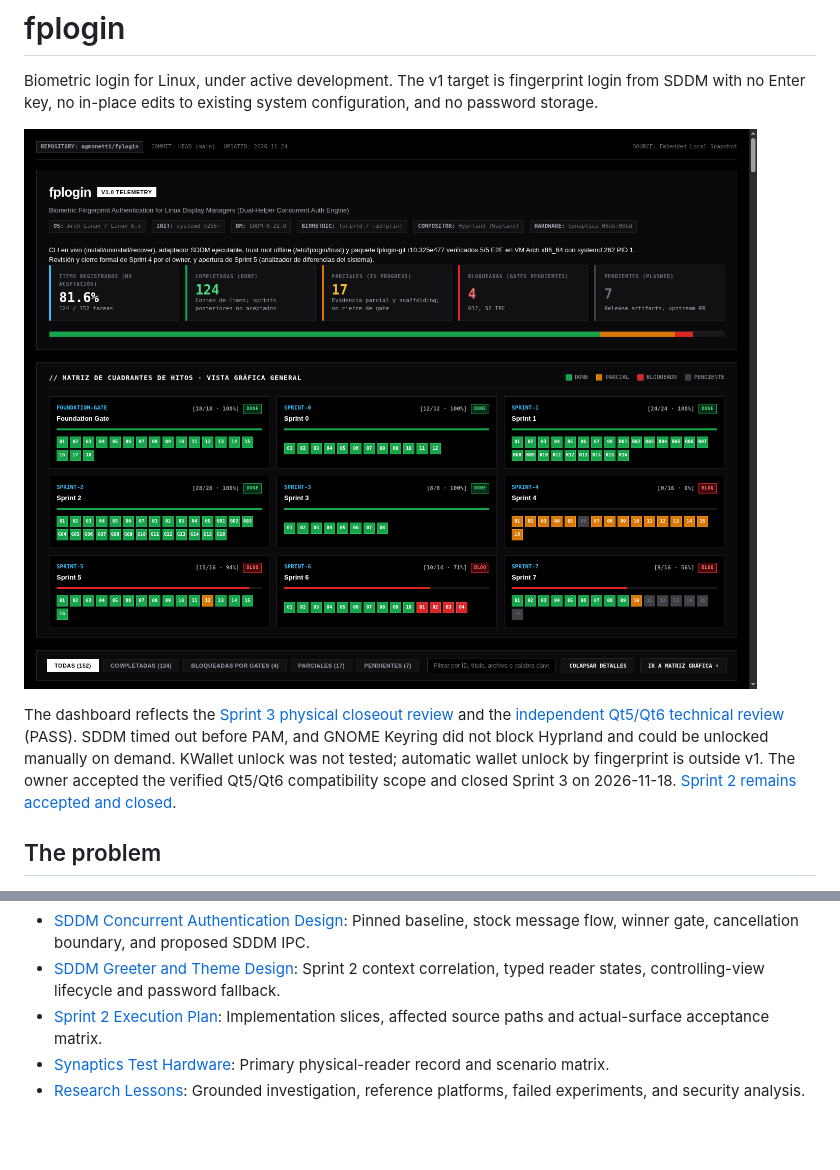
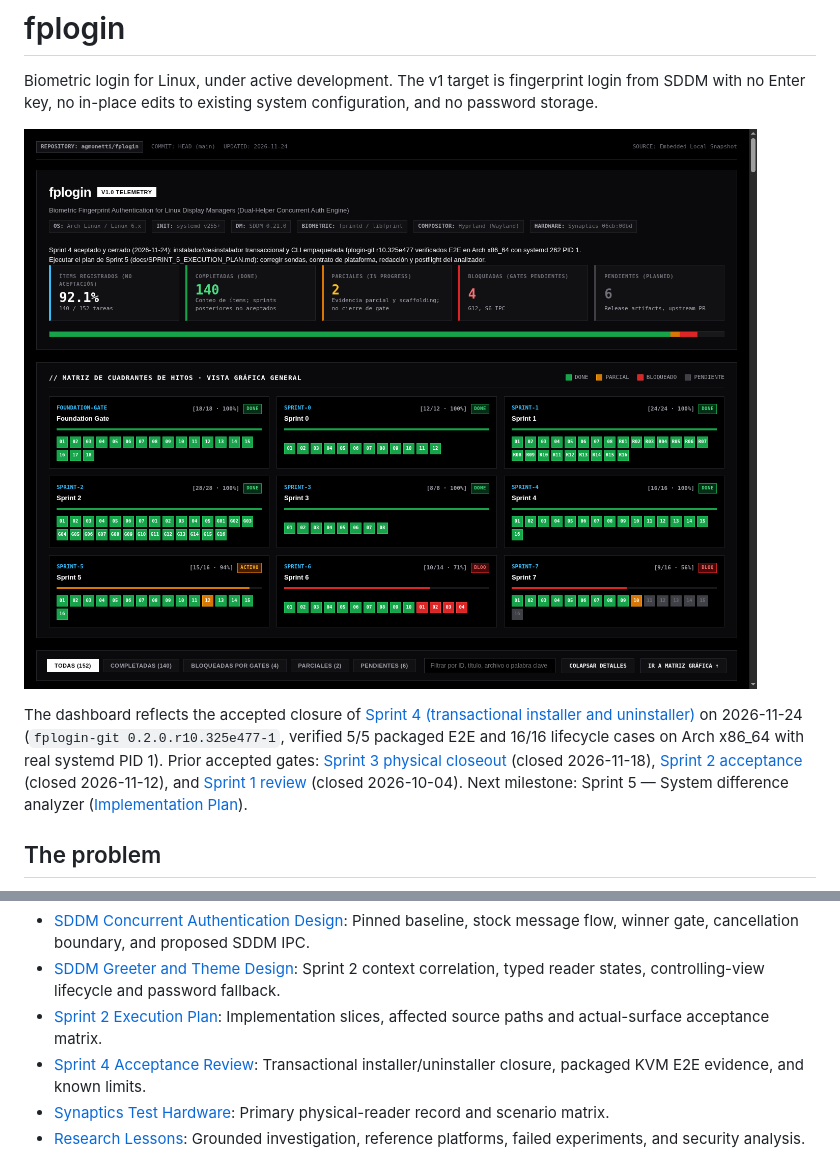
Before and after one commit to agmonetti/fplogin, a Markdown page: README.md, 2 parts joined by grey strips. Rendered like a GitHub page; pictures changed too: docs/assets/dashboard.png; blank space fills up the shorter version.

Commit message:
docs: accept and close Sprint 4 and refresh dashboard

```diff
--- a/README.md
+++ b/README.md
@@ -4,7 +4,7 @@ Biometric login for Linux, under active development. The v1 target is fingerprin
 
 [![fplogin Project Telemetry & Milestone Matrix](docs/assets/dashboard.png)](dashboard.html)
 
-The dashboard reflects the [Sprint 3 physical closeout review](docs/reviews/sprint-3-physical-closure.md) and the [independent Qt5/Qt6 technical review](docs/reviews/sprint-3-e7-2026-11-17.md) (PASS). SDDM timed out before PAM, and GNOME Keyring did not block Hyprland and could be unlocked manually on demand. KWallet unlock was not tested; automatic wallet unlock by fingerprint is outside v1. The owner accepted the verified Qt5/Qt6 compatibility scope and closed Sprint 3 on 2026-11-18. [Sprint 2 remains accepted and closed](docs/reviews/sprint-2-acceptance-2026-11-12.md).
+The dashboard reflects the accepted closure of [Sprint 4 (transactional installer and uninstaller)](docs/reviews/sprint-4.md) on 2026-11-24 (`fplogin-git 0.2.0.r10.325e477-1`, verified 5/5 packaged E2E and 16/16 lifecycle cases on Arch x86_64 with real systemd PID 1). Prior accepted gates: [Sprint 3 physical closeout](docs/reviews/sprint-3-physical-closure.md) (closed 2026-11-18), [Sprint 2 acceptance](docs/reviews/sprint-2-acceptance-2026-11-12.md) (closed 2026-11-12), and [Sprint 1 review](docs/reviews/sprint-1.md) (closed 2026-10-04). Next milestone: Sprint 5 — System difference analyzer ([Implementation Plan](docs/IMPLEMENTATION_PLAN.md)).
 
 ## The problem
 
@@ -127,6 +127,7 @@ To build the Arch tools package, run `make package` as an ordinary user in an is
 - [SDDM Concurrent Authentication Design](docs/architecture/SDDM_AUTHENTICATION_DESIGN.md): Pinned baseline, stock message flow, winner gate, cancellation boundary, and proposed SDDM IPC.
 - [SDDM Greeter and Theme Design](docs/architecture/SDDM_GREETER_DESIGN.md): Sprint 2 context correlation, typed reader states, controlling-view lifecycle and password fallback.
 - [Sprint 2 Execution Plan](docs/SPRINT_2_EXECUTION_PLAN.md): Implementation slices, affected source paths and actual-surface acceptance matrix.
+- [Sprint 4 Acceptance Review](docs/reviews/sprint-4.md): Transactional installer/uninstaller closure, packaged KVM E2E evidence, and known limits.
 - [Synaptics Test Hardware](docs/hardware/SYNAPTICS_06CB_00BD.md): Primary physical-reader record and scenario matrix.
 - [Research Lessons](docs/LESSONS.md): Grounded investigation, reference platforms, failed experiments, and security analysis.
 
```
Also changed, not shown: 2 other files.
